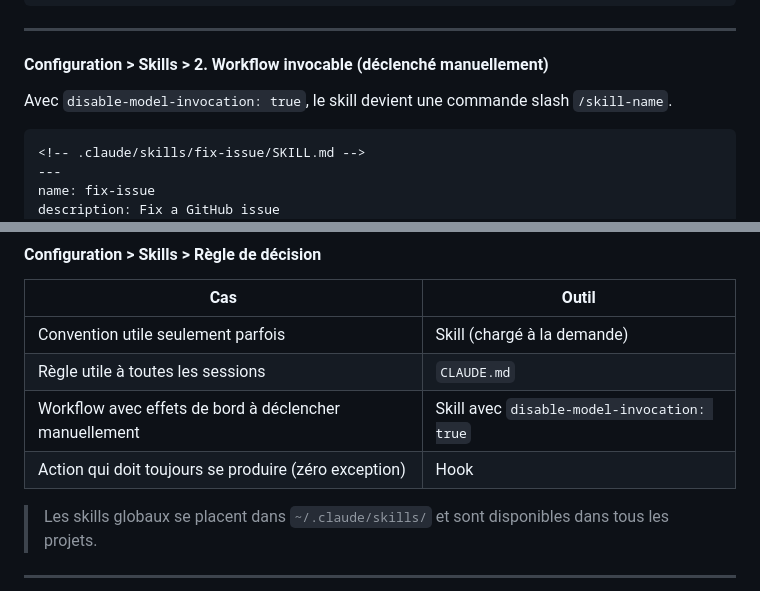
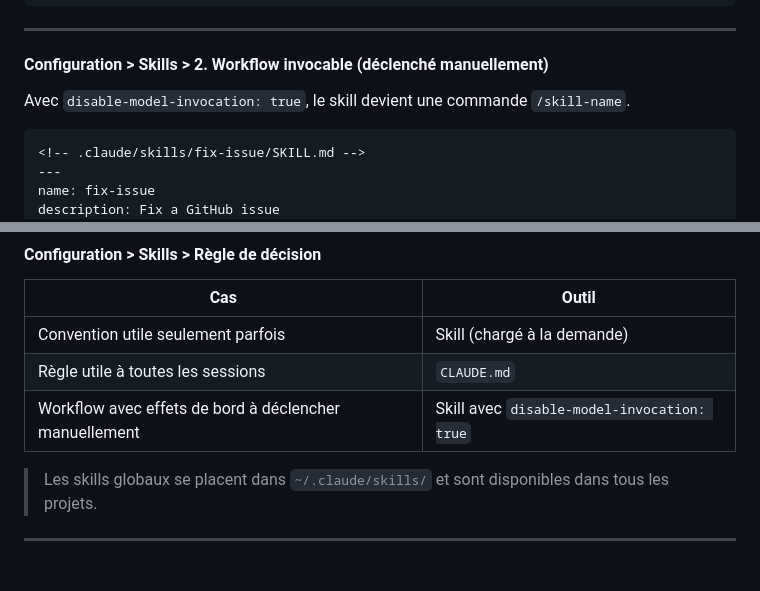
Before and after one commit to Jojo-Craft-Balea/claude-code-presentation, a Markdown page: presentation.md, 2 parts joined by grey strips. GitHub-like rendering; blank space fills up the shorter version.

````diff
--- a/presentation.md
+++ b/presentation.md
@@ -166,7 +167,7 @@ description: REST API design conventions for our services
 
 #### Configuration > Skills > 2. Workflow invocable (déclenché manuellement)
 
-Avec `disable-model-invocation: true`, le skill devient une commande slash `/skill-name`.
+Avec `disable-model-invocation: true`, le skill devient une commande `/skill-name`.
 
 ```markdown
 <!-- .claude/skills/fix-issue/SKILL.md -->
@@ -195,7 +196,6 @@ Invoquer avec `/fix-issue 1234`.
 | Convention utile seulement parfois | Skill (chargé à la demande) |
 | Règle utile à toutes les sessions | `CLAUDE.md` |
 | Workflow avec effets de bord à déclencher manuellement | Skill avec `disable-model-invocation: true` |
-| Action qui doit toujours se produire (zéro exception) | Hook |
 
 > Les skills globaux se placent dans `~/.claude/skills/` et sont disponibles dans tous les projets.
 
````
Also changed, not shown: other parts of presentation.md (+16 -5 lines).
